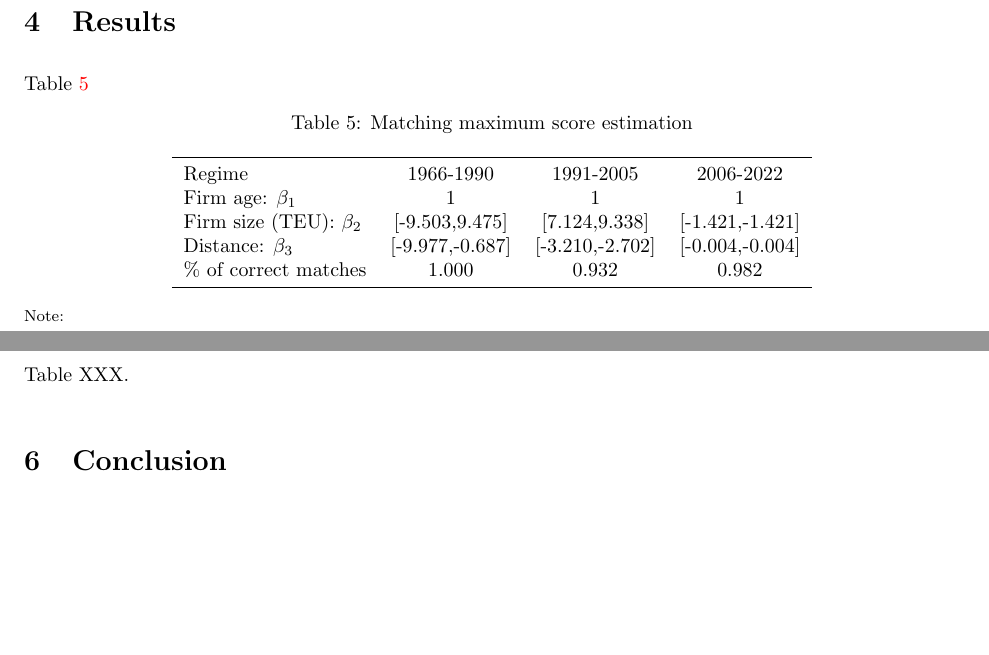
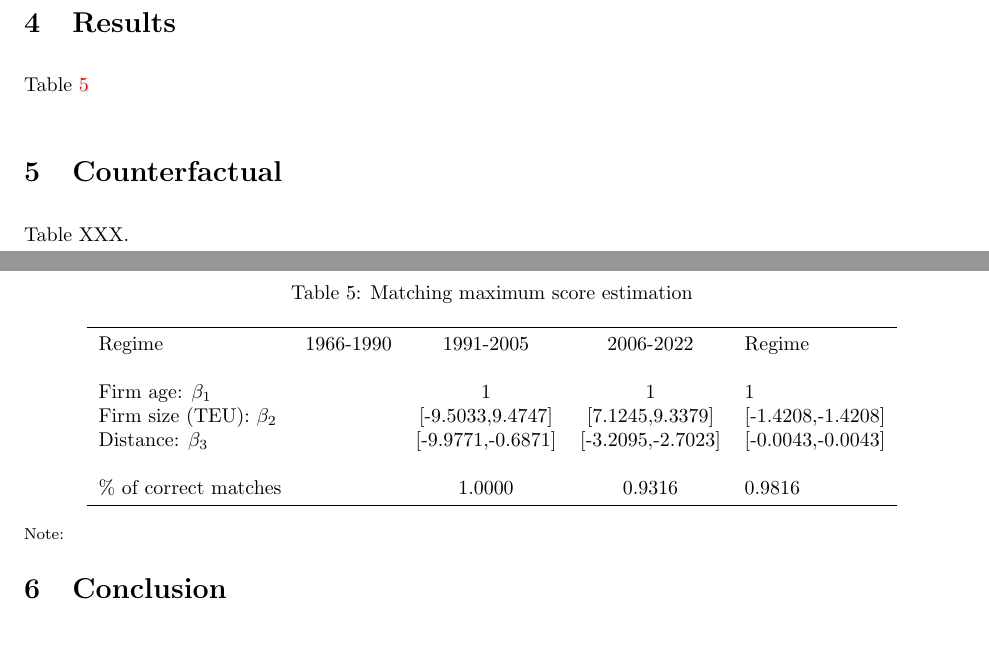
Before and after one commit to ohtanilson/container_merger_data, a LaTeX paper (main_TRE.tex, which reads figuretable/maximum_score_estimate.tex): two parts of pages 9 and 10 of 11, joined at a grey line, cut so that both start at the same text, the shorter picture padded with empty space. Compiled offline with pdfLaTeX.

Commit message:
Update maximum_score_estimate.tex

```diff
--- a/figuretable/maximum_score_estimate.tex
+++ b/figuretable/maximum_score_estimate.tex
@@ -1,10 +1,12 @@
 
-\begin{tabular}[t]{lccc}
+\begin{tabular}[t]{lcccl}
 \toprule
-Regime & 1966-1990 & 1991-2005 & 2006-2022\\
-Firm age: $\beta_1$ & 1 & 1 & 1\\
-Firm size (TEU): $\beta_2$ & {}[-9.503,9.475] & {}[7.124,9.338] & {}[-1.421,-1.421]\\
-Distance: $\beta_3$ & {}[-9.977,-0.687] & {}[-3.210,-2.702] & {}[-0.004,-0.004]\\
-\% of correct matches & 1.000 & 0.932 & 0.982\\
+Regime & 1966-1990 & 1991-2005 & 2006-2022 & Regime\\
+ &  &  &  & \\
+Firm age: $\beta_1$ &  & 1 & 1 & 1\\
+Firm size (TEU): $\beta_2$ &  & {}[-9.5033,9.4747] & {}[7.1245,9.3379] & {}[-1.4208,-1.4208]\\
+Distance: $\beta_3$ &  & {}[-9.9771,-0.6871] & {}[-3.2095,-2.7023] & {}[-0.0043,-0.0043]\\
+ &  &  &  & \\
+\% of correct matches &  & 1.0000 & 0.9316 & 0.9816\\
 \bottomrule
 \end{tabular}
```
